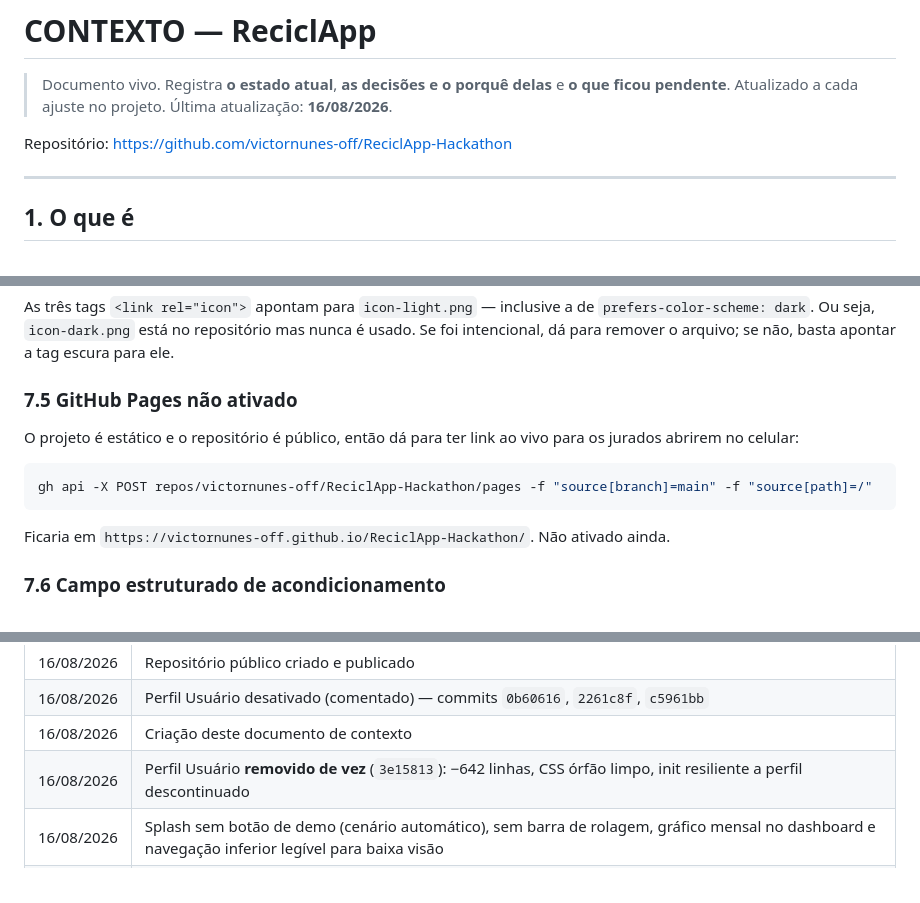
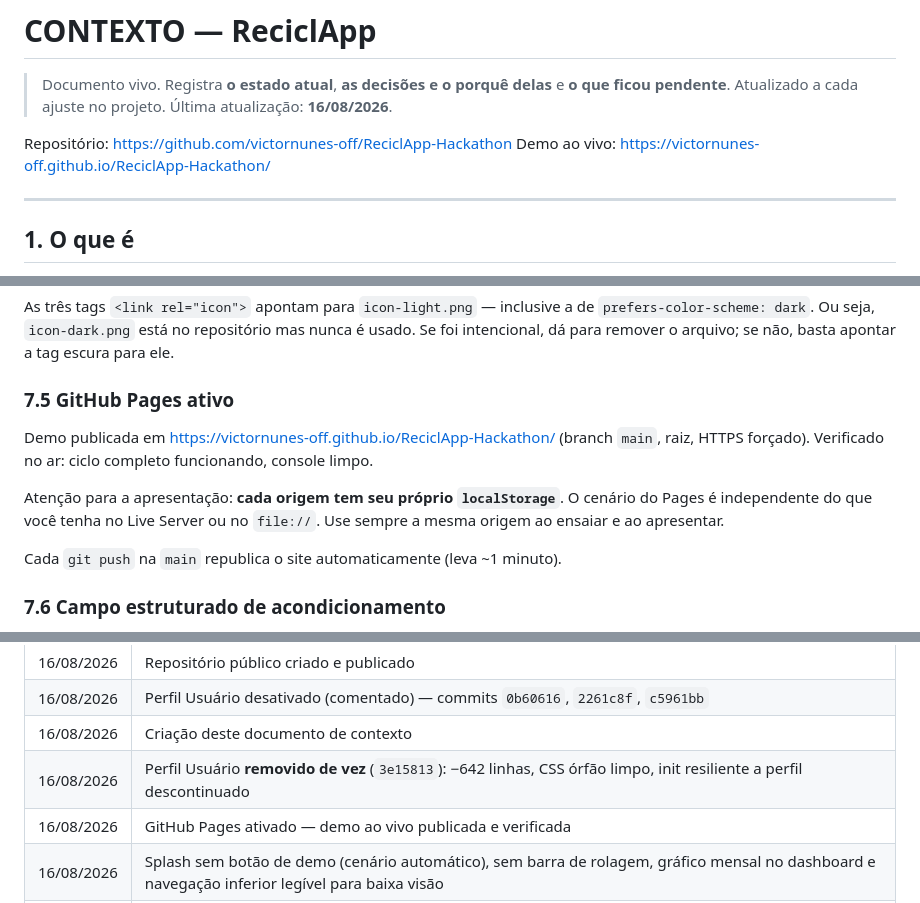
Before and after one commit to victornunes-off/ReciclApp-Hackathon, a Markdown page: CONTEXTO.md, 3 parts joined by grey strips. Drawn GitHub-style.

Commit message:
docs: publica demo no GitHub Pages e registra o link
Pages ativo na branch main (raiz, HTTPS). Ciclo completo verificado no ar.
Registra tambem o cuidado de usar sempre a mesma origem ao ensaiar, ja que
o localStorage e isolado por origem.

Co-Authored-By: Claude Opus 5 <noreply@anthropic.com>

````diff
--- a/CONTEXTO.md
+++ b/CONTEXTO.md
@@ -4,6 +4,7 @@
 > Atualizado a cada ajuste no projeto. Última atualização: **16/08/2026**.
 
 Repositório: https://github.com/victornunes-off/ReciclApp-Hackathon
+Demo ao vivo: https://victornunes-off.github.io/ReciclApp-Hackathon/
 
 ---
 
@@ -309,16 +310,16 @@ As três tags `<link rel="icon">` apontam para `icon-light.png` — inclusive a
 `prefers-color-scheme: dark`. Ou seja, `icon-dark.png` está no repositório mas nunca é usado.
 Se foi intencional, dá para remover o arquivo; se não, basta apontar a tag escura para ele.
 
-### 7.5 GitHub Pages não ativado
+### 7.5 GitHub Pages ativo
 
-O projeto é estático e o repositório é público, então dá para ter link ao vivo para os
-jurados abrirem no celular:
+Demo publicada em https://victornunes-off.github.io/ReciclApp-Hackathon/ (branch `main`,
+raiz, HTTPS forçado). Verificado no ar: ciclo completo funcionando, console limpo.
 
-```bash
-gh api -X POST repos/victornunes-off/ReciclApp-Hackathon/pages -f "source[branch]=main" -f "source[path]=/"
-```
+Atenção para a apresentação: **cada origem tem seu próprio `localStorage`**. O cenário do
+Pages é independente do que você tenha no Live Server ou no `file://`. Use sempre a mesma
+origem ao ensaiar e ao apresentar.
 
-Ficaria em `https://victornunes-off.github.io/ReciclApp-Hackathon/`. Não ativado ainda.
+Cada `git push` na `main` republica o site automaticamente (leva ~1 minuto).
 
 ### 7.6 Campo estruturado de acondicionamento
 
@@ -361,6 +362,7 @@ adicional que alia ESG a publicidade estratégica.
 | 16/08/2026 | Perfil Usuário desativado (comentado) — commits `0b60616`, `2261c8f`, `c5961bb` |
 | 16/08/2026 | Criação deste documento de contexto |
 | 16/08/2026 | Perfil Usuário **removido de vez** (`3e15813`): −642 linhas, CSS órfão limpo, init resiliente a perfil descontinuado |
+| 16/08/2026 | GitHub Pages ativado — demo ao vivo publicada e verificada |
 | 16/08/2026 | Splash sem botão de demo (cenário automático), sem barra de rolagem, gráfico mensal no dashboard e navegação inferior legível para baixa visão |
 | 16/08/2026 | Pivô B2B: contrato recorrente + motor de SLA de 5 dias úteis, perfil Organização com validação por pesagem, Selo de Sustentabilidade e mapa do catador com rota |
 
````
Also changed, not shown: README.md (+3 -0 lines).
